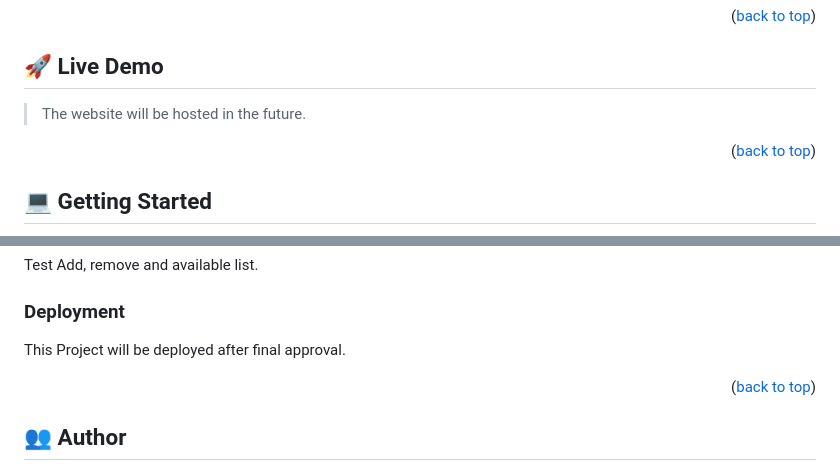
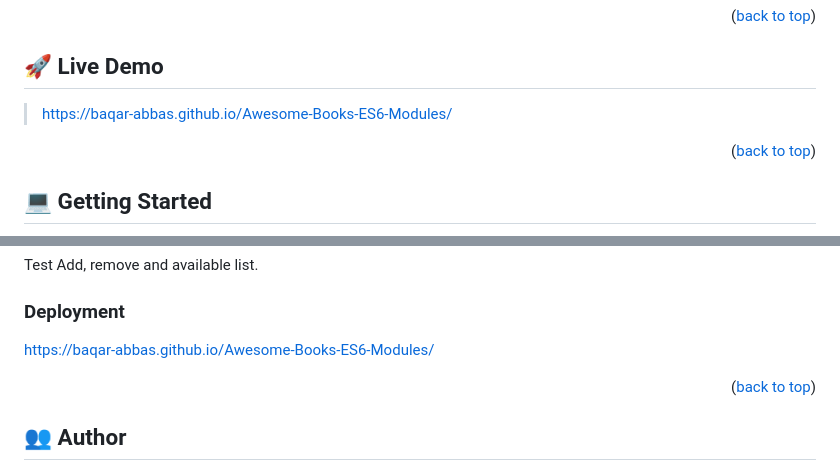
Before and after one commit to baqar-abbas/Awesome-Books-ES6-Modules, a Markdown page: README.md, 2 parts joined by grey strips. Rendered like a GitHub page.

Commit message:
update readme
Live link added

```diff
--- a/README.md
+++ b/README.md
@@ -48,7 +48,7 @@ HTML CSS and JavaScript
 
 ## 🚀 Live Demo <a name="live-demo"> </a>
 
-> The website will be hosted in the future.
+> https://baqar-abbas.github.io/Awesome-Books-ES6-Modules/
 
 <p align="right">(<a href="#readme-top">back to top</a>)</p>
 
@@ -80,7 +80,7 @@ Add a Book on Awesome books Website and view the list of available books and the
 Test Add, remove and available list.
 
 ### Deployment
-This Project will be deployed after final approval.
+https://baqar-abbas.github.io/Awesome-Books-ES6-Modules/
 
 <p align="right">(<a href="#readme-top">back to top</a>)</p>
 
```
